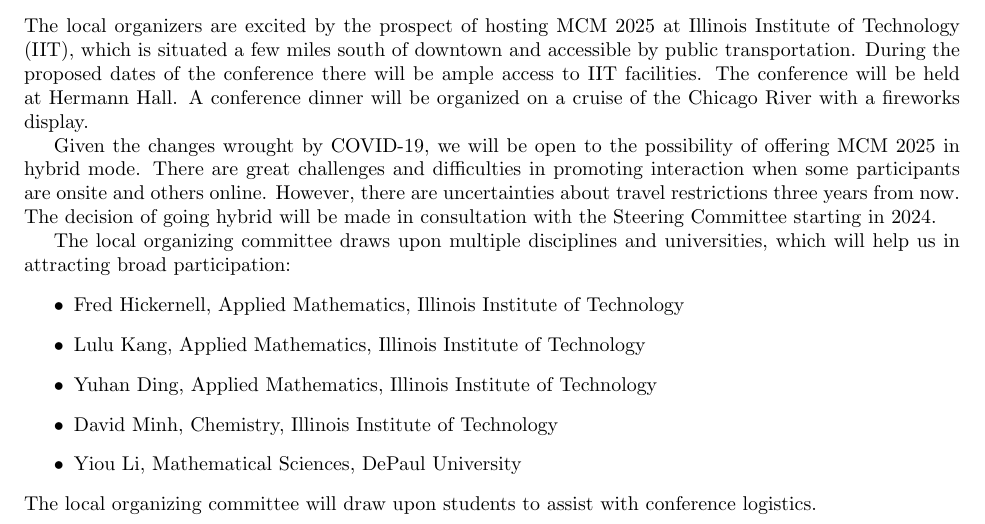
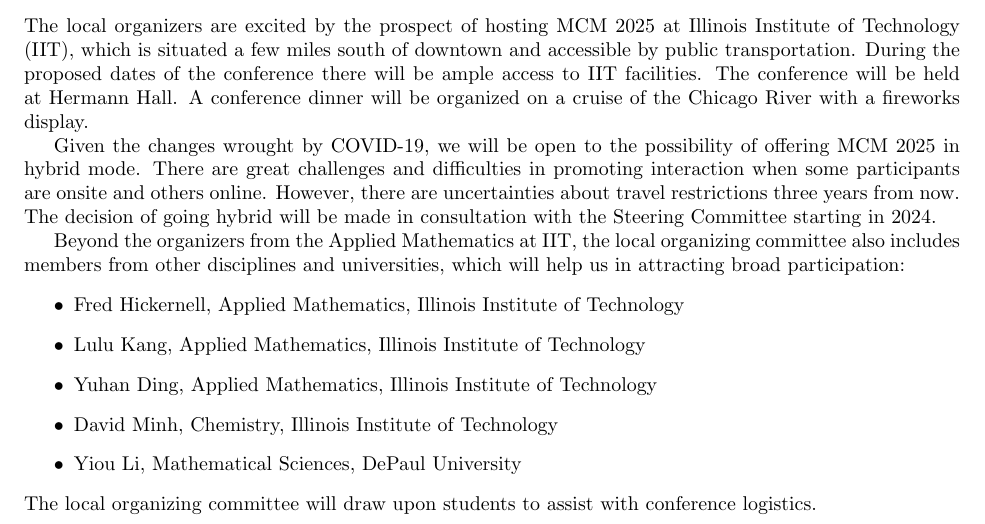
Before and after one commit to fjhickernell/ProposalForMCM2025, a LaTeX document (MCM2025Proposal.tex): part of page 1 of 4, cut so that both start at the same text. Compiled offline with pdfLaTeX.

Commit message:
Updates from Overleaf

```diff
--- a/MCM2025Proposal.tex
+++ b/MCM2025Proposal.tex
@@ -28,7 +28,7 @@
 
 Given the changes wrought by COVID-19, we will be open to the possibility of offering MCM 2025 in hybrid mode.  There are great challenges and difficulties in promoting interaction when some participants are onsite and others online.  However, there are uncertainties about travel restrictions three years from now.  The decision of going hybrid will be made in consultation with the Steering Committee starting in 2024.
 
-The local organizing committee draws upon multiple disciplines and universities, which will help us in attracting broad participation:
+Beyond the organizers from the Applied Mathematics at IIT, the local organizing committee also includes members from other disciplines and universities, which will help us in attracting broad participation:
 \begin{itemize}
     \item  Fred Hickernell, Applied Mathematics, Illinois Institute of Technology
     \item  Lulu Kang, Applied Mathematics, Illinois Institute of Technology
```
